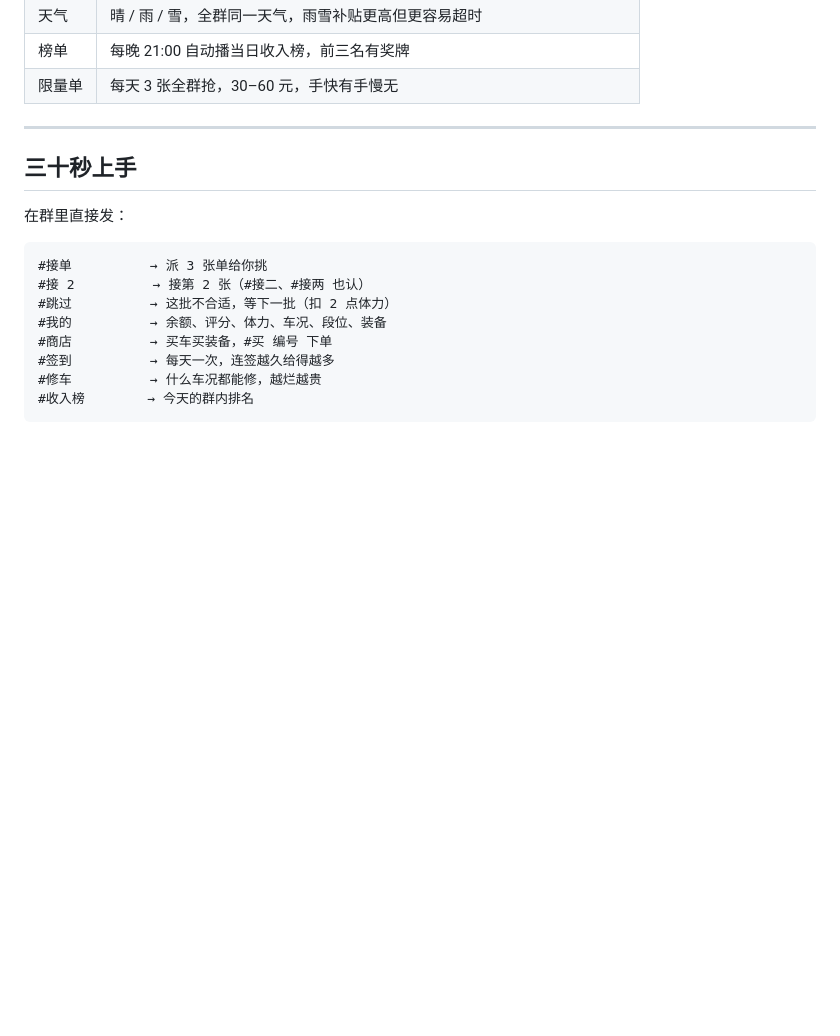
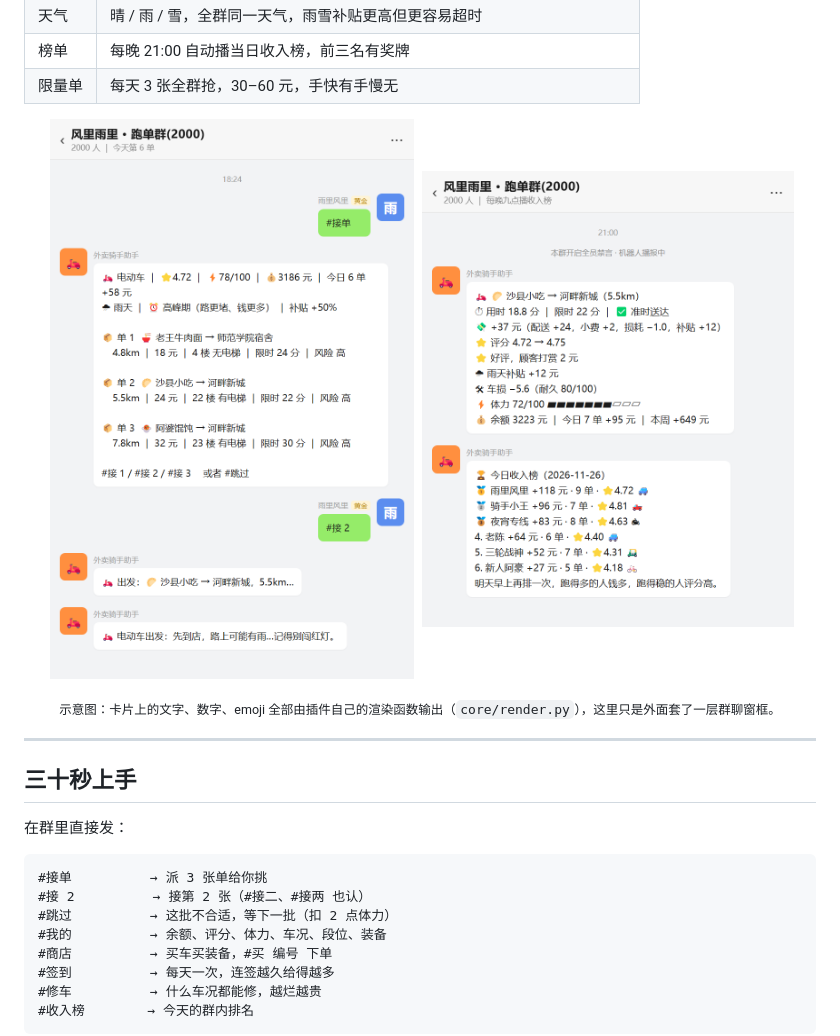
Before and after one commit to lyw6263/astrbot_plugin_dafeiyu_waimai, a Markdown page: README.md, the part around the change. Drawn GitHub-style; pictures changed too: docs/shots/dispatch.png (added), docs/shots/leaderboard.png (added); blank space fills up the shorter version.

Commit message:
docs: 补两张群聊示意图（派单卡 / 结算与收入榜）

```diff
--- a/README.md
+++ b/README.md
@@ -20,6 +20,13 @@
 | 天气 | 晴 / 雨 / 雪，全群同一天气，雨雪补贴更高但更容易超时 |
 | 榜单 | 每晚 21:00 自动播当日收入榜，前三名有奖牌 |
 | 限量单 | 每天 3 张全群抢，30–60 元，手快有手慢无 |
+
+<p align="center">
+  <img src="docs/shots/dispatch.png" width="47%" alt="派单卡：一次派三张，挑一张跑">
+  <img src="docs/shots/leaderboard.png" width="47%" alt="结算卡与每晚九点的收入榜">
+</p>
+
+<p align="center"><sub>示意图：卡片上的文字、数字、emoji 全部由插件自己的渲染函数输出（<code>core/render.py</code>），这里只是外面套了一层群聊窗框。</sub></p>
 
 ---
 
```
